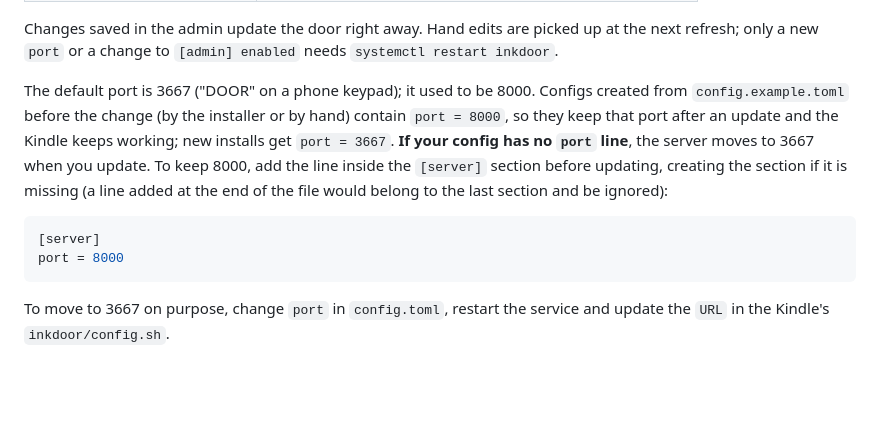
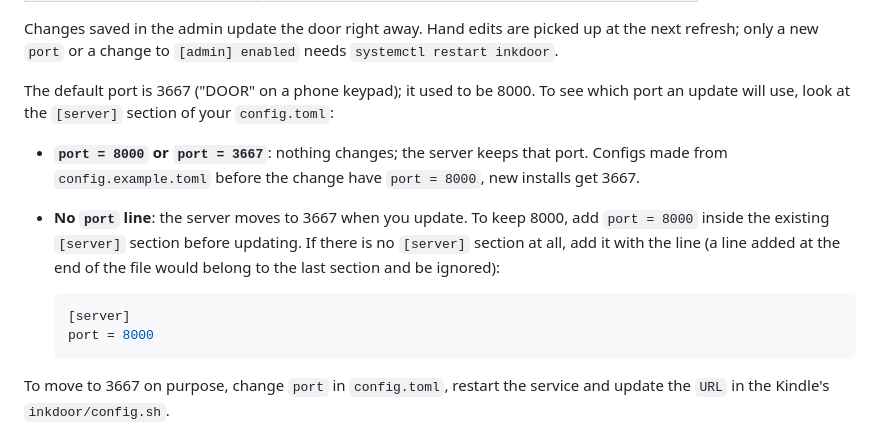
Before and after one commit to frkey/inkdoor, a Markdown page: docs/server.md, the part around the change. Rendered like a GitHub page; blank space fills up the shorter version.

Commit message:
Separate the existing-section and missing-section cases in the port note
Co-Authored-By: Claude Opus 5.5 <noreply@anthropic.com>

````diff
--- a/docs/server.md
+++ b/docs/server.md
@@ -101,17 +101,20 @@ Changes saved in the admin update the door right away. Hand edits are picked up
 refresh; only a new `port` or a change to `[admin] enabled` needs
 `systemctl restart inkdoor`.
 
-The default port is 3667 ("DOOR" on a phone keypad); it used to be 8000. Configs created from
-`config.example.toml` before the change (by the installer or by hand) contain `port = 8000`, so
-they keep that port after an update and the Kindle keeps working; new installs get `port = 3667`.
-**If your config has no `port` line**, the server moves to 3667 when you update. To keep 8000, add
-the line inside the `[server]` section before updating, creating the section if it is missing
-(a line added at the end of the file would belong to the last section and be ignored):
+The default port is 3667 ("DOOR" on a phone keypad); it used to be 8000. To see which port an
+update will use, look at the `[server]` section of your `config.toml`:
 
-```toml
-[server]
-port = 8000
-```
+- **`port = 8000` or `port = 3667`**: nothing changes; the server keeps that port. Configs made
+  from `config.example.toml` before the change have `port = 8000`, new installs get 3667.
+- **No `port` line**: the server moves to 3667 when you update. To keep 8000, add
+  `port = 8000` inside the existing `[server]` section before updating. If there is no `[server]`
+  section at all, add it with the line (a line added at the end of the file would belong to the
+  last section and be ignored):
+
+  ```toml
+  [server]
+  port = 8000
+  ```
 
 To move to 3667 on purpose, change `port` in `config.toml`, restart the service and update the
 `URL` in the Kindle's `inkdoor/config.sh`.
````
Also changed, not shown: docs/pt-BR/server.md (+14 -11 lines).
